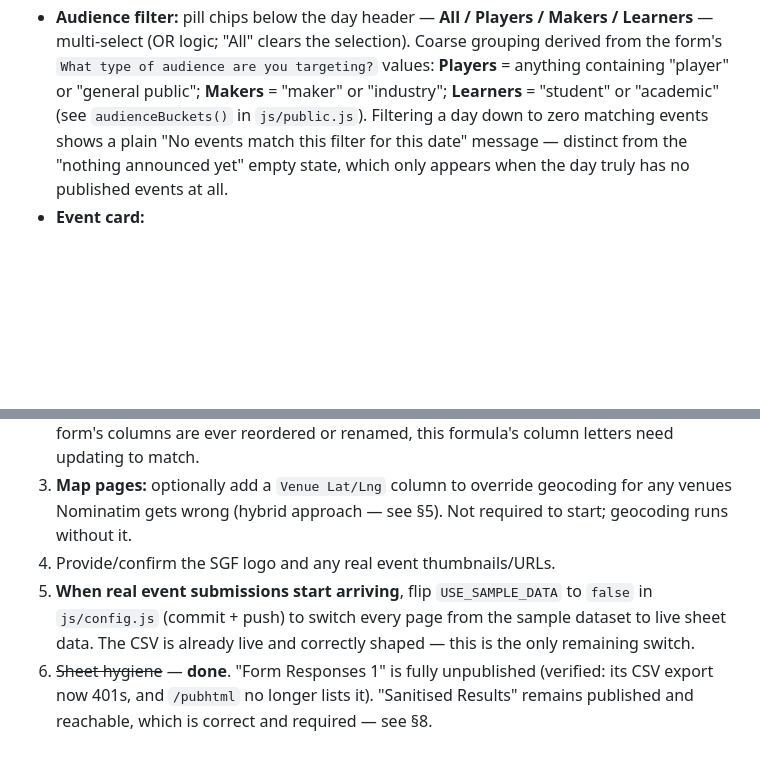
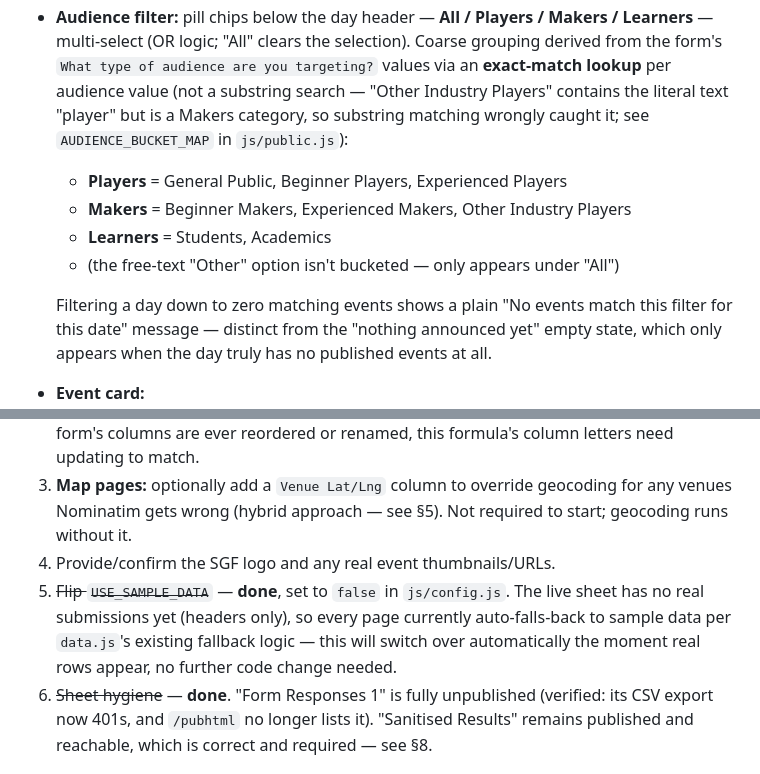
Before and after one commit to Sydney-Games-Festival/schedule, a Markdown page: REQUIREMENTS.md, 2 parts joined by grey strips. GitHub-like rendering; blank space fills up the shorter version.

Commit message:
Update requirements doc: audience bucket mapping, sample-data switch
Co-Authored-By: Claude Sonnet 5 <noreply@anthropic.com>

```diff
--- a/REQUIREMENTS.md
+++ b/REQUIREMENTS.md
@@ -188,12 +188,19 @@ Grotesk** (body).
 - **Audience filter:** pill chips below the day header — **All / Players /
   Makers / Learners** — multi-select (OR logic; "All" clears the selection).
   Coarse grouping derived from the form's `What type of audience are you
-  targeting?` values: **Players** = anything containing "player" or "general
-  public"; **Makers** = "maker" or "industry"; **Learners** = "student" or
-  "academic" (see `audienceBuckets()` in `js/public.js`). Filtering a day down
-  to zero matching events shows a plain "No events match this filter for this
-  date" message — distinct from the "nothing announced yet" empty state, which
-  only appears when the day truly has no published events at all.
+  targeting?` values via an **exact-match lookup** per audience value (not a
+  substring search — "Other Industry Players" contains the literal text
+  "player" but is a Makers category, so substring matching wrongly caught it;
+  see `AUDIENCE_BUCKET_MAP` in `js/public.js`):
+  - **Players** = General Public, Beginner Players, Experienced Players
+  - **Makers** = Beginner Makers, Experienced Makers, Other Industry Players
+  - **Learners** = Students, Academics
+  - (the free-text "Other" option isn't bucketed — only appears under "All")
+
+  Filtering a day down to zero matching events shows a plain "No events match
+  this filter for this date" message — distinct from the "nothing announced
+  yet" empty state, which only appears when the day truly has no published
+  events at all.
 - **Event card:**
   - Time range (top-left) · audience badge "★ MAKERS/PLAYERS/…" derived from the
     most specific audience · **GET TICKETS** button → ticket URL (disabled style
@@ -339,10 +346,11 @@ exclusively (§1, §8 above).
    for any venues Nominatim gets wrong (hybrid approach — see §5). Not required
    to start; geocoding runs without it.
 4. Provide/confirm the SGF logo and any real event thumbnails/URLs.
-5. **When real event submissions start arriving**, flip `USE_SAMPLE_DATA` to
-   `false` in `js/config.js` (commit + push) to switch every page from the
-   sample dataset to live sheet data. The CSV is already live and correctly
-   shaped — this is the only remaining switch.
+5. ~~Flip `USE_SAMPLE_DATA`~~ — **done**, set to `false` in `js/config.js`. The
+   live sheet has no real submissions yet (headers only), so every page
+   currently auto-falls-back to sample data per `data.js`'s existing fallback
+   logic — this will switch over automatically the moment real rows appear, no
+   further code change needed.
 6. ~~Sheet hygiene~~ — **done**. "Form Responses 1" is fully unpublished
    (verified: its CSV export now 401s, and `/pubhtml` no longer lists it).
    "Sanitised Results" remains published and reachable, which is correct and
```
